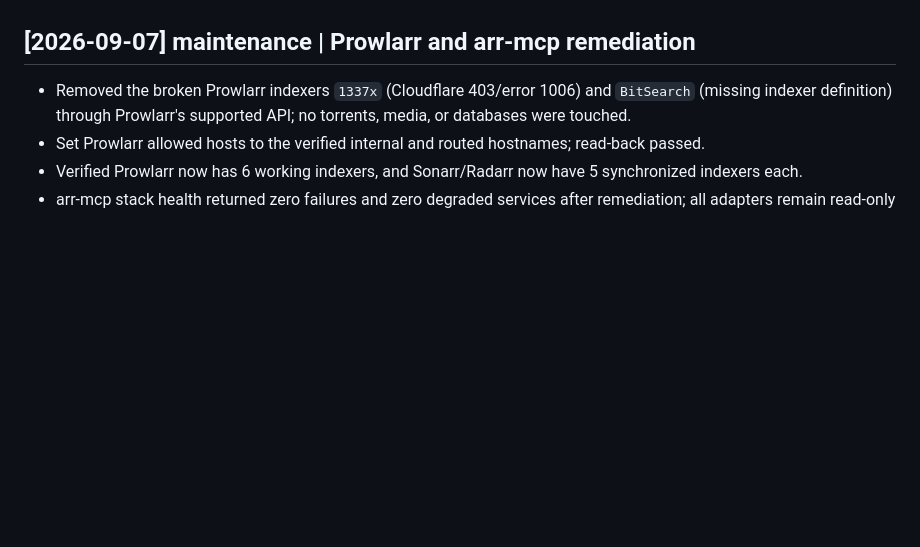
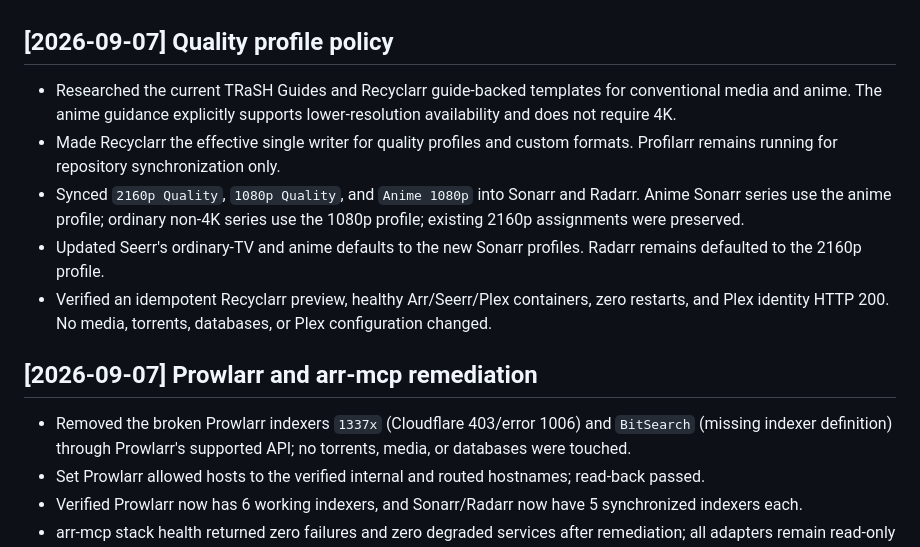
Before and after one commit to LostBoxArt/pangolin-stack, a Markdown page: docs/wiki/log.md, the part around the change. GitHub-like rendering; blank space fills up the shorter version.

Commit message:
docs: record media quality profile policy

```diff
--- a/docs/wiki/log.md
+++ b/docs/wiki/log.md
@@ -368,7 +368,14 @@ artifacts.
 - Kept all media, qBittorrent torrents, the active `vuetorrent` WebUI assets, and two qBittorrent-tracked `.parts` files. Kept legacy aliases because existing torrent records still reference `/downloads`.
 - Post-cleanup migration verification passed with no service restart; NAS free space is 7.3 TB.
 
-## [2026-09-07] maintenance | Prowlarr and arr-mcp remediation
+## [2026-09-07] Quality profile policy
+- Researched the current TRaSH Guides and Recyclarr guide-backed templates for conventional media and anime. The anime guidance explicitly supports lower-resolution availability and does not require 4K.
+- Made Recyclarr the effective single writer for quality profiles and custom formats. Profilarr remains running for repository synchronization only.
+- Synced `2160p Quality`, `1080p Quality`, and `Anime 1080p` into Sonarr and Radarr. Anime Sonarr series use the anime profile; ordinary non-4K series use the 1080p profile; existing 2160p assignments were preserved.
+- Updated Seerr's ordinary-TV and anime defaults to the new Sonarr profiles. Radarr remains defaulted to the 2160p profile.
+- Verified an idempotent Recyclarr preview, healthy Arr/Seerr/Plex containers, zero restarts, and Plex identity HTTP 200. No media, torrents, databases, or Plex configuration changed.
+
+## [2026-09-07] Prowlarr and arr-mcp remediation
 - Removed the broken Prowlarr indexers `1337x` (Cloudflare 403/error 1006) and `BitSearch` (missing indexer definition) through Prowlarr's supported API; no torrents, media, or databases were touched.
 - Set Prowlarr allowed hosts to the verified internal and routed hostnames; read-back passed.
 - Verified Prowlarr now has 6 working indexers, and Sonarr/Radarr now have 5 synchronized indexers each.
```
Also changed, not shown: 2 other files.
